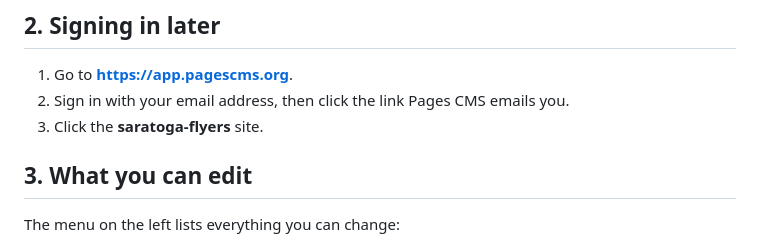
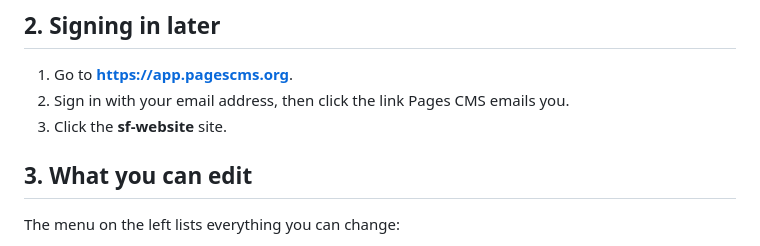
Before and after one commit to roundlakelabs/saratogaflyers, a Markdown page: EDITING.md, the part around the change. Rendered like a GitHub page.

```diff
--- a/EDITING.md
+++ b/EDITING.md
@@ -15,7 +15,7 @@ can be undone.
 
 1. Go to **https://app.pagescms.org**.
 2. Sign in with your email address, then click the link Pages CMS emails you.
-3. Click the **saratoga-flyers** site.
+3. Click the **sf-website** site.
 
 ## 3. What you can edit
 
```
Also changed, not shown: README.md (+2 -2 lines).
